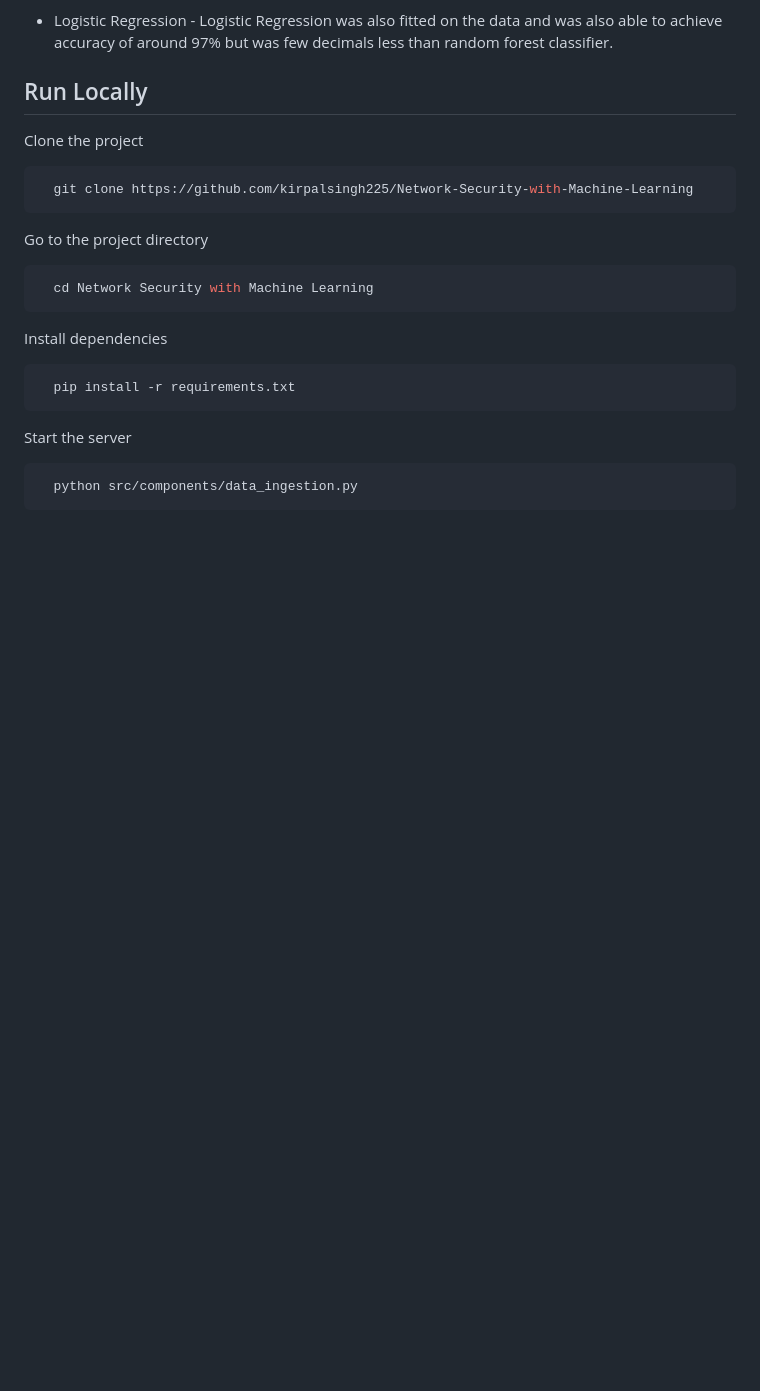
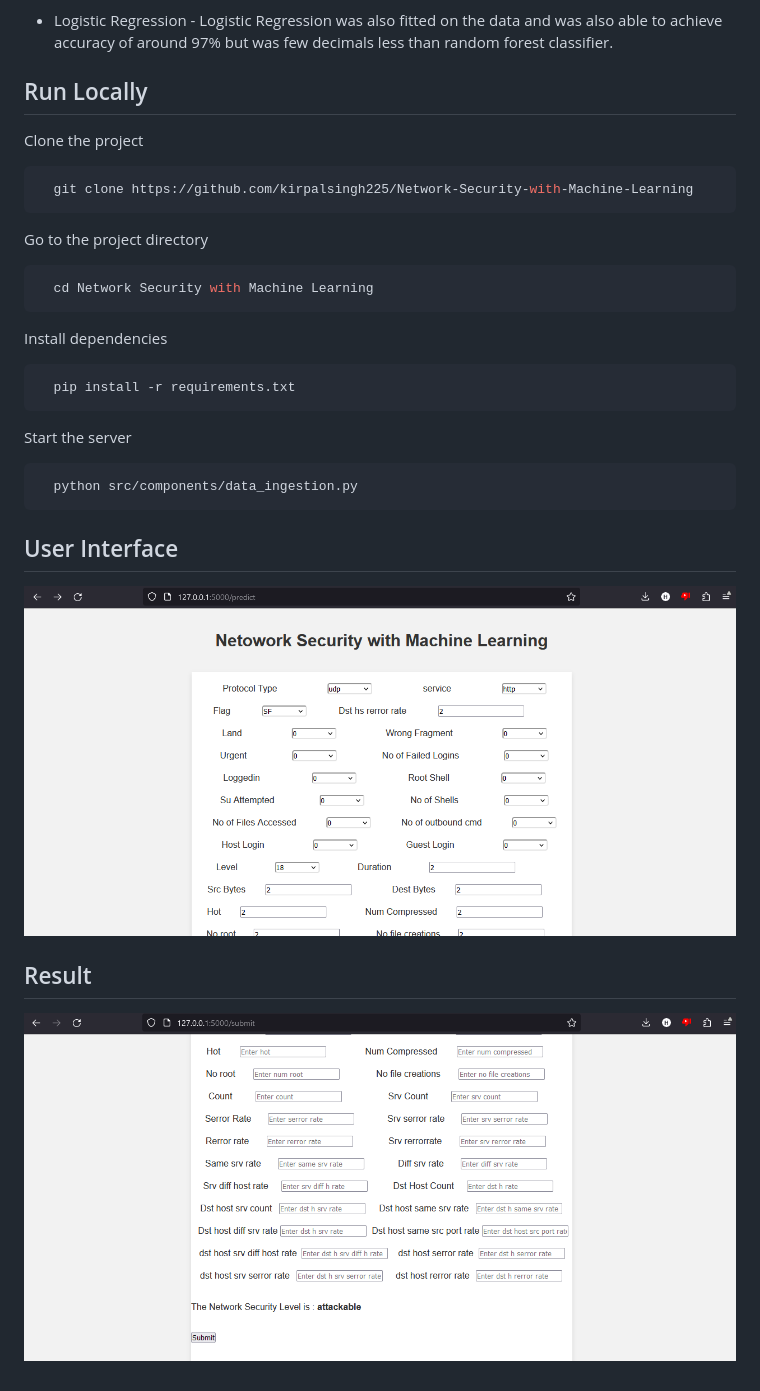
Before and after one commit to kirpalsingh225/Network-Security-with-Machine-Learning, a Markdown page: README.md, the part around the change. Rendered like a GitHub page; blank space fills up the shorter version.

````diff
--- a/README.md
+++ b/README.md
@@ -121,3 +121,9 @@ Start the server
 ```bash
   python src/components/data_ingestion.py
 ```
+
+## User Interface
+![img](https://github.com/kirpalsingh225/Network-Security-with-Machine-Learning/blob/main/assets/ui.png)
+
+## Result
+![img](https://github.com/kirpalsingh225/Network-Security-with-Machine-Learning/blob/main/assets/result.png)
````
